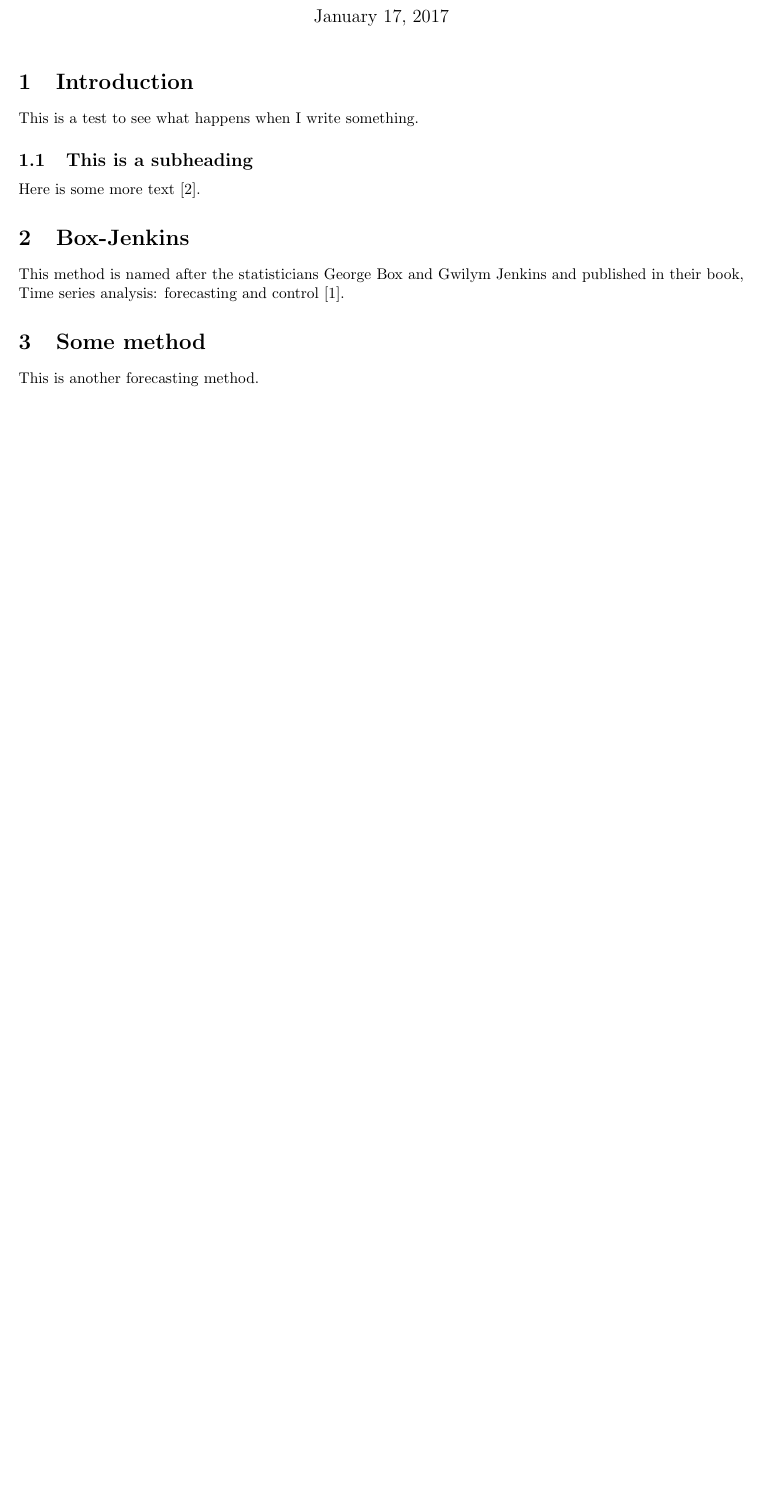
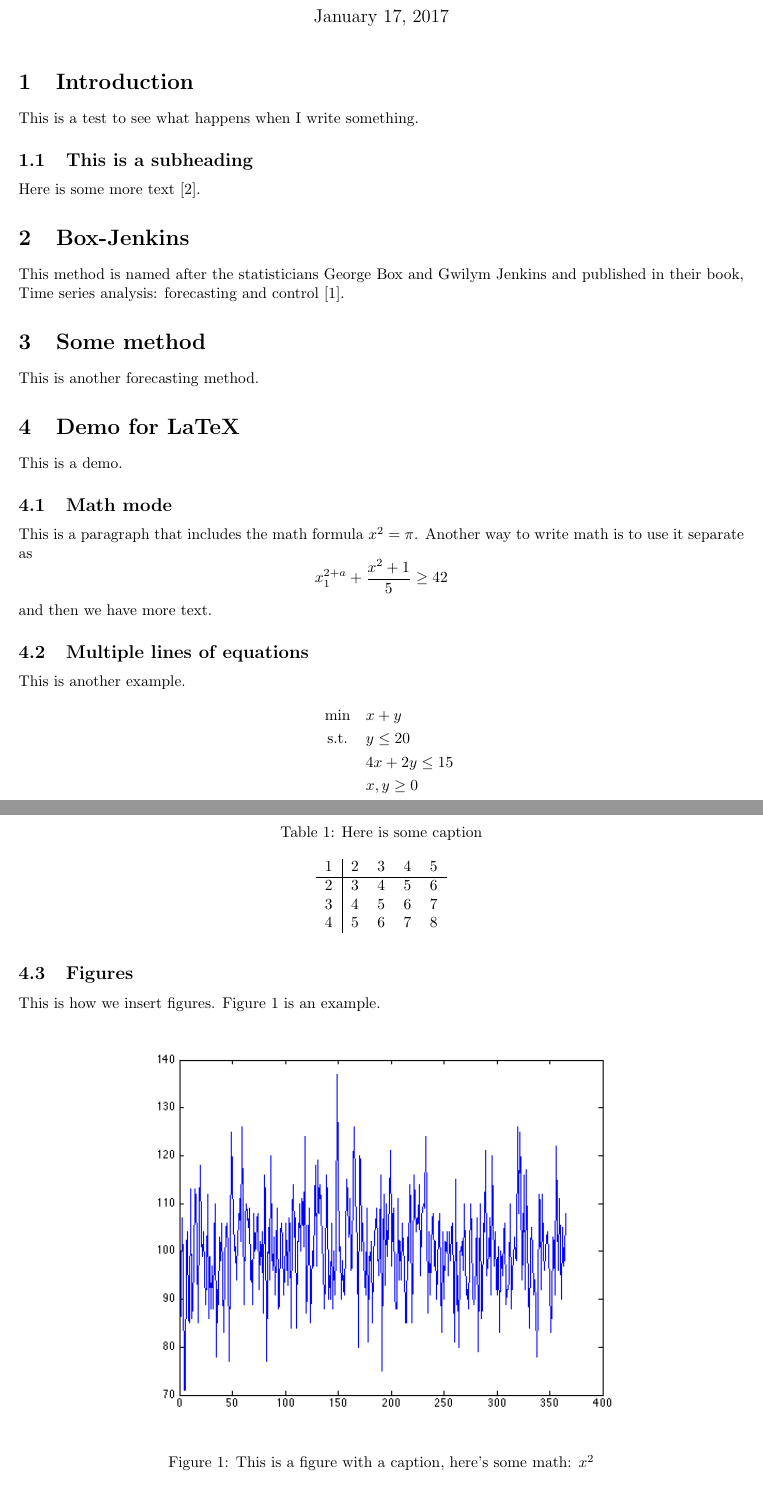
Before and after one commit to T620LIKX/T620LIKX_2017, a LaTeX document (Forecasting/Forecast_report/forecasts.tex, which reads Forecasting/Forecast_report/demo.tex): part of the page before the commit and two parts of pages 1 and 2 of 3 after it, the two joined at a grey line, cut so that both start at the same text, the shorter picture padded with empty space. Compiled offline with pdfLaTeX.

Commit message:
demo session

```diff
--- a/Forecasting/Forecast_report/demo.tex
+++ b/Forecasting/Forecast_report/demo.tex
@@ -1,3 +1,30 @@
-\section{Test}
+\section{Demo for LaTeX}
 
-This is a test...
+This is a demo.
+
+\subsection{Math mode}
+
+This is a paragraph that includes the math formula $x^2 = \pi$.  Another way to write math is to use it separate as
+$$
+x_1^{2+a} + \frac{x^2+1}{5} \geq 42
+$$
+and then we have more text.
+
+\subsection{Multiple lines of equations}
+
+This is another example.
+\begin{eqnarray*}
+& \min & x + y \\
+& \mbox{s.t.} & y \leq 20 \\
+& & 4x + 2y \leq 15 \\
+& & x,y \geq 0
+\end{eqnarray*}
+
+\subsection{Figures}
+This is how we insert figures.  Figure \ref{fig:figure1} is an example.
+
+\begin{figure}[htb]
+\begin{center}
+
+\includegraphics[width=0.75\textwidth]{fig1}
+\caption{This is a figure with a caption, here's some math: $x^2$}
@@ -3,0 +61,12 @@ This is a test...
+\begin{table}
+\centering
+\caption{Here is some caption}
+\label{tab:table1}
+\begin{tabular}{c|cccc}
+1 & 2 & 3 & 4 & 5 \\
+\hline
+2 & 3 & 4 & 5 & 6 \\
+3 & 4 & 5 & 6 & 7 \\
+4 & 5 & 6 & 7 & 8
+\end{tabular}
+\end{table}
--- a/Forecasting/Forecast_report/forecasts.tex
+++ b/Forecasting/Forecast_report/forecasts.tex
@@ -2,6 +2,7 @@
 \usepackage{graphicx}
 \usepackage{amsmath}
 \usepackage{fullpage}
+\usepackage{subcaption}
 
 \title{Forecasting Models}
 \author{Student 1 \and Student 2 \and Student 3}
```
Also changed, not shown: Forecasting/Forecast_report/fig1.png (added), Forecasting/Forecast_report/fig2.eps (added), Forecasting/Forecast_report/forecasts.pdf, Forecasting/Forecast_report/demo.tex (30 more changed lines), Forecasting/Forecast_report/forecasts.tex (2 more changed lines), 1 other file.
